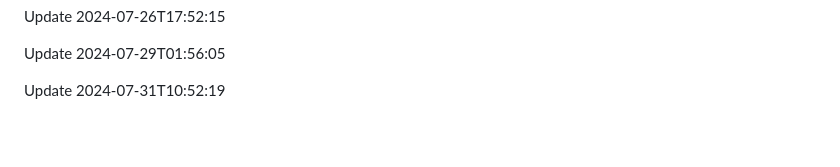
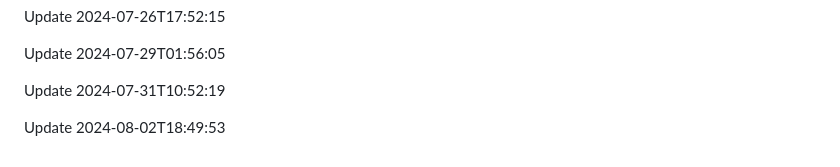
Before and after one commit to htiketun/php-messaging-suite, a Markdown page: README.md, the part around the change. GitHub-like rendering; blank space fills up the shorter version.

```diff
--- a/README.md
+++ b/README.md
@@ -313,3 +313,5 @@ Update 2024-07-26T17:52:15
 Update 2024-07-29T01:56:05
 
 Update 2024-07-31T10:52:19
+
+Update 2024-08-02T18:49:53
```
